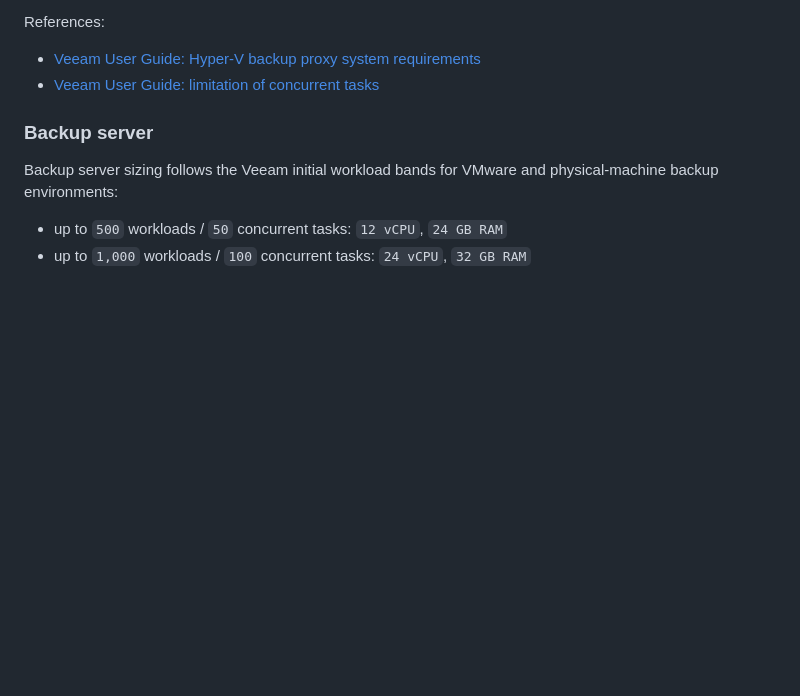
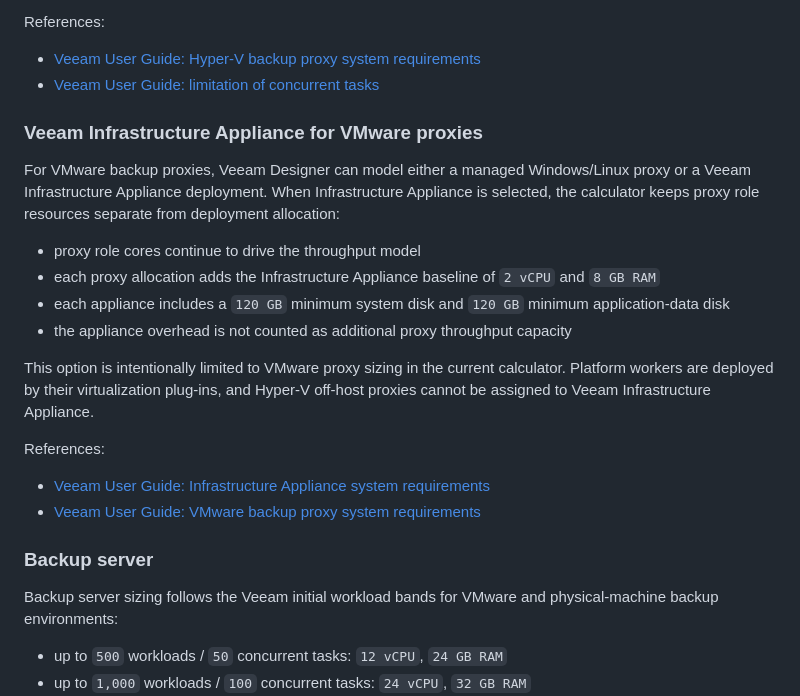
Before and after one commit to eblackrps/veeam_designer, a Markdown page: docs/assumptions.md, the part around the change. Rendered like a GitHub page; blank space fills up the shorter version.

Commit message:
docs(v5): document Infrastructure Appliance proxy sizing

```diff
--- a/docs/assumptions.md
+++ b/docs/assumptions.md
@@ -95,6 +95,26 @@ References:
 
 - [Veeam User Guide: Hyper-V backup proxy system requirements](https://helpcenter.veeam.com/docs/vbr/userguide/system_requirements_hv_proxy.html)
 - [Veeam User Guide: limitation of concurrent tasks](https://helpcenter.veeam.com/docs/vbr/userguide/limiting_tasks.html)
+
+### Veeam Infrastructure Appliance for VMware proxies
+
+For VMware backup proxies, Veeam Designer can model either a managed Windows/Linux proxy or a
+Veeam Infrastructure Appliance deployment. When Infrastructure Appliance is selected, the
+calculator keeps proxy role resources separate from deployment allocation:
+
+- proxy role cores continue to drive the throughput model
+- each proxy allocation adds the Infrastructure Appliance baseline of `2 vCPU` and `8 GB RAM`
+- each appliance includes a `120 GB` minimum system disk and `120 GB` minimum application-data disk
+- the appliance overhead is not counted as additional proxy throughput capacity
+
+This option is intentionally limited to VMware proxy sizing in the current calculator. Platform
+workers are deployed by their virtualization plug-ins, and Hyper-V off-host proxies cannot be
+assigned to Veeam Infrastructure Appliance.
+
+References:
+
+- [Veeam User Guide: Infrastructure Appliance system requirements](https://helpcenter.veeam.com/docs/vbr/userguide/system_requirements_via.html)
+- [Veeam User Guide: VMware backup proxy system requirements](https://helpcenter.veeam.com/docs/vbr/userguide/system_requirements_vmware_proxy.html)
 
 ### Backup server
 
```
